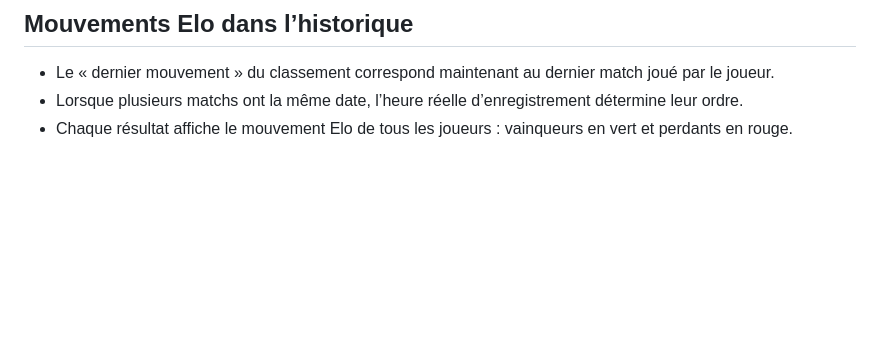
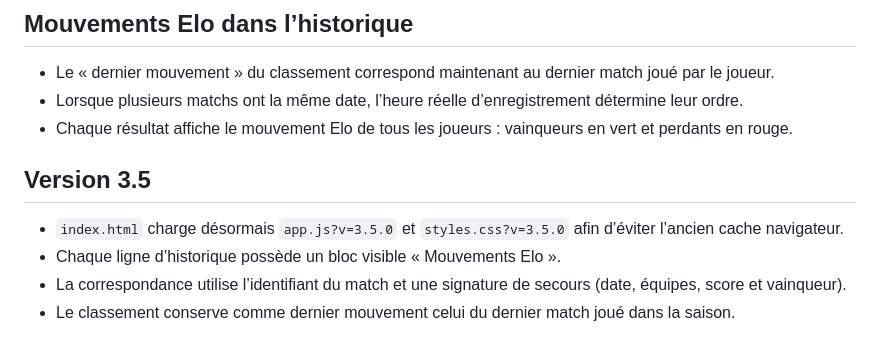
Before and after one commit to Ashuzer74/babyfoot-lemo, a Markdown page: README.md, the part around the change. Rendered like a GitHub page; blank space fills up the shorter version.

```diff
--- a/README.md
+++ b/README.md
@@ -87,3 +87,11 @@ Le navigateur doit utiliser uniquement `publishableKey` dans `config.js`. Une cl
 - Le « dernier mouvement » du classement correspond maintenant au dernier match joué par le joueur.
 - Lorsque plusieurs matchs ont la même date, l’heure réelle d’enregistrement détermine leur ordre.
 - Chaque résultat affiche le mouvement Elo de tous les joueurs : vainqueurs en vert et perdants en rouge.
+
+
+## Version 3.5
+
+- `index.html` charge désormais `app.js?v=3.5.0` et `styles.css?v=3.5.0` afin d’éviter l’ancien cache navigateur.
+- Chaque ligne d’historique possède un bloc visible « Mouvements Elo ».
+- La correspondance utilise l’identifiant du match et une signature de secours (date, équipes, score et vainqueur).
+- Le classement conserve comme dernier mouvement celui du dernier match joué dans la saison.
```
